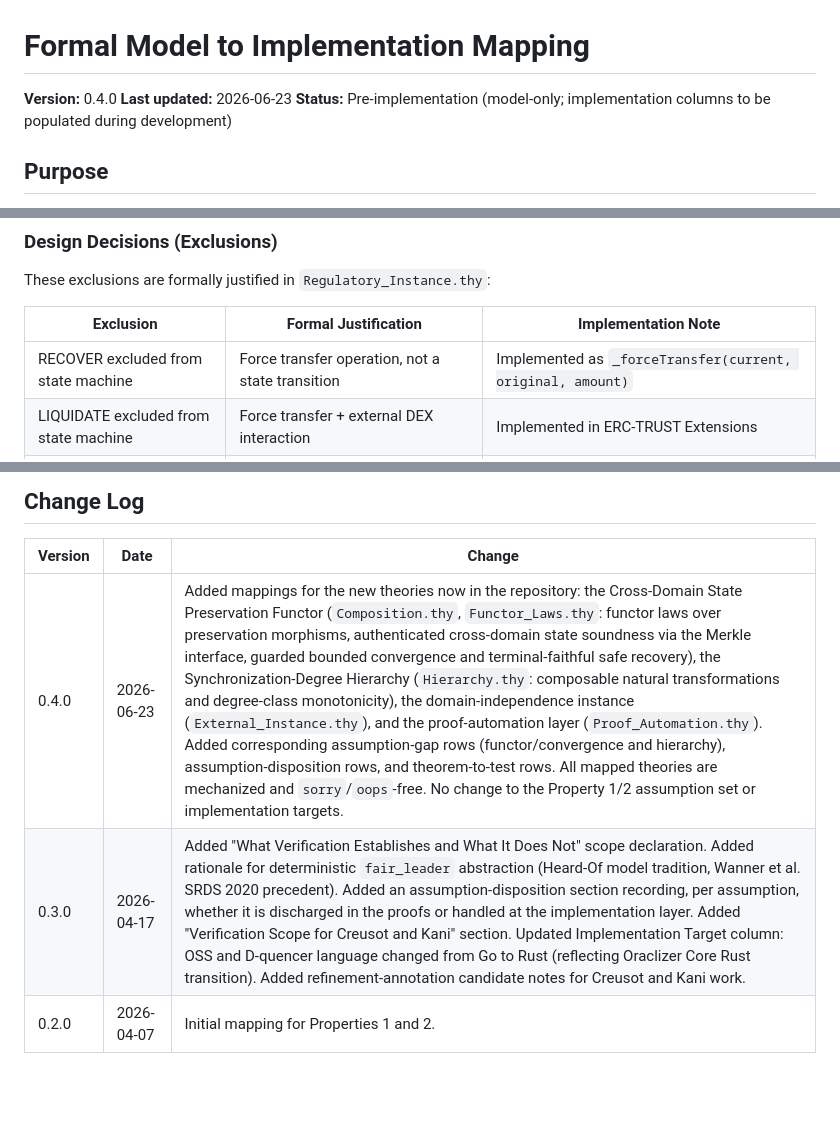
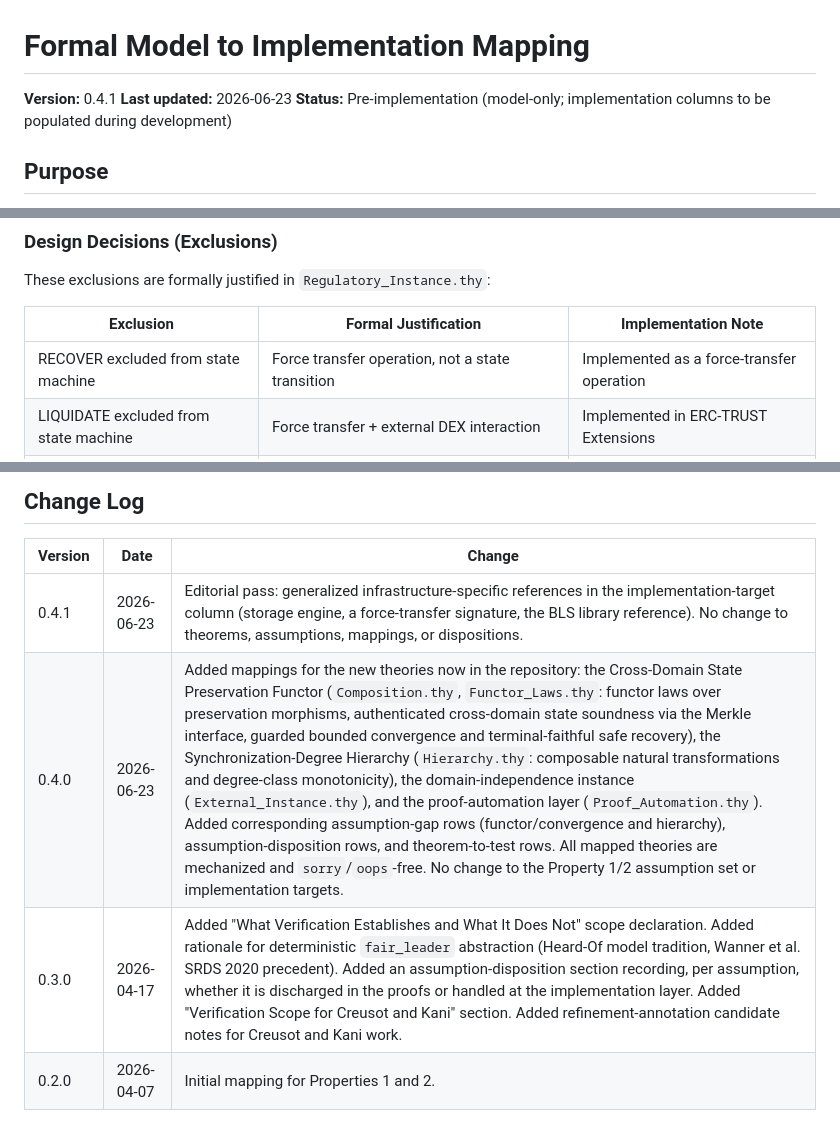
Before and after one commit to Oraclizer/formal-verification, a Markdown page: FORMAL_MODEL_MAPPING.md, 3 parts joined by grey strips. Drawn GitHub-style; blank space fills up the shorter version.

Commit message:
Generalize infrastructure references in the model-mapping doc

```diff
--- a/FORMAL_MODEL_MAPPING.md
+++ b/FORMAL_MODEL_MAPPING.md
@@ -1,6 +1,6 @@
 # Formal Model to Implementation Mapping
 
-**Version:** 0.4.0
+**Version:** 0.4.1
 **Last updated:** 2026-06-23
 **Status:** Pre-implementation (model-only; implementation columns to be populated during development)
 
@@ -69,7 +69,7 @@ These exclusions are formally justified in `Regulatory_Instance.thy`:
 
 | Exclusion | Formal Justification | Implementation Note |
 |---|---|---|
-| RECOVER excluded from state machine | Force transfer operation, not a state transition | Implemented as `_forceTransfer(current, original, amount)` |
+| RECOVER excluded from state machine | Force transfer operation, not a state transition | Implemented as a force-transfer operation |
 | LIQUIDATE excluded from state machine | Force transfer + external DEX interaction | Implemented in ERC-TRUST Extensions |
 | SEIZED → FROZEN direct transition | Seizure is strictly stronger than freezing (legal precedence) | Path: RELEASE → ACTIVE → FREEZE |
 | FROZEN → RESTRICTED direct transition | Must pass through ACTIVE | Path: UNFREEZE → ACTIVE → RESTRICT |
@@ -384,6 +384,7 @@ Changes are committed with the message format: `mapping update: [reason]`
 
 | Version | Date | Change |
 |---|---|---|
+| 0.4.1 | 2026-06-23 | Editorial pass: generalized infrastructure-specific references in the implementation-target column (storage engine, a force-transfer signature, the BLS library reference). No change to theorems, assumptions, mappings, or dispositions. |
 | 0.4.0 | 2026-06-23 | Added mappings for the new theories now in the repository: the Cross-Domain State Preservation Functor (`Composition.thy`, `Functor_Laws.thy`: functor laws over preservation morphisms, authenticated cross-domain state soundness via the Merkle interface, guarded bounded convergence and terminal-faithful safe recovery), the Synchronization-Degree Hierarchy (`Hierarchy.thy`: composable natural transformations and degree-class monotonicity), the domain-independence instance (`External_Instance.thy`), and the proof-automation layer (`Proof_Automation.thy`). Added corresponding assumption-gap rows (functor/convergence and hierarchy), assumption-disposition rows, and theorem-to-test rows. All mapped theories are mechanized and `sorry`/`oops`-free. No change to the Property 1/2 assumption set or implementation targets. |
-| 0.3.0 | 2026-04-17 | Added "What Verification Establishes and What It Does Not" scope declaration. Added rationale for deterministic `fair_leader` abstraction (Heard-Of model tradition, Wanner et al. SRDS 2020 precedent). Added an assumption-disposition section recording, per assumption, whether it is discharged in the proofs or handled at the implementation layer. Added "Verification Scope for Creusot and Kani" section. Updated Implementation Target column: OSS and D-quencer language changed from Go to Rust (reflecting Oraclizer Core Rust transition). Added refinement-annotation candidate notes for Creusot and Kani work. |
+| 0.3.0 | 2026-04-17 | Added "What Verification Establishes and What It Does Not" scope declaration. Added rationale for deterministic `fair_leader` abstraction (Heard-Of model tradition, Wanner et al. SRDS 2020 precedent). Added an assumption-disposition section recording, per assumption, whether it is discharged in the proofs or handled at the implementation layer. Added "Verification Scope for Creusot and Kani" section. Added refinement-annotation candidate notes for Creusot and Kani work. |
 | 0.2.0 | 2026-04-07 | Initial mapping for Properties 1 and 2. |
```
Also changed, not shown: other parts of FORMAL_MODEL_MAPPING.md (+2 -2 lines).
